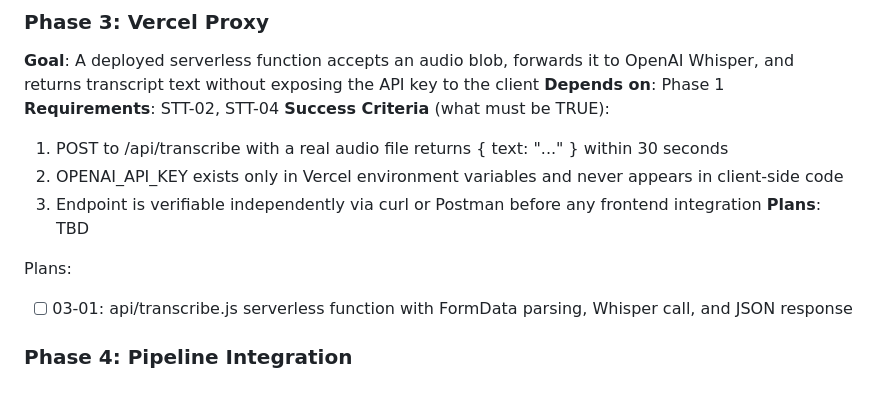
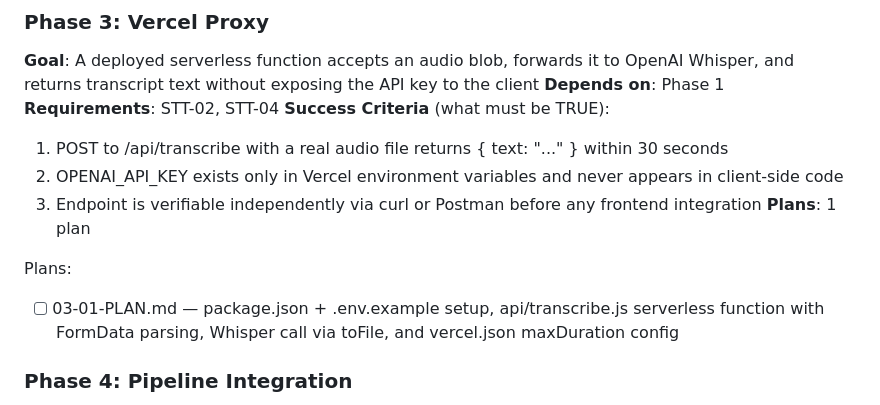
Before and after one commit to DigitalxVault/STTProto, a Markdown page: .planning/ROADMAP.md, the part around the change. Drawn GitHub-style.

Commit message:
docs(03): create phase plan
Phase 03: Vercel Proxy
- 1 plan in 1 wave
- 1 parallel, 0 sequential
- Ready for execution

Co-Authored-By: Claude Opus 4.6 (1M context) <noreply@anthropic.com>

```diff
--- a/.planning/ROADMAP.md
+++ b/.planning/ROADMAP.md
@@ -58,10 +58,10 @@ Plans:
   1. POST to /api/transcribe with a real audio file returns { text: "..." } within 30 seconds
   2. OPENAI_API_KEY exists only in Vercel environment variables and never appears in client-side code
   3. Endpoint is verifiable independently via curl or Postman before any frontend integration
-**Plans**: TBD
+**Plans**: 1 plan
 
 Plans:
-- [ ] 03-01: api/transcribe.js serverless function with FormData parsing, Whisper call, and JSON response
+- [ ] 03-01-PLAN.md — package.json + .env.example setup, api/transcribe.js serverless function with FormData parsing, Whisper call via toFile, and vercel.json maxDuration config
 
 ### Phase 4: Pipeline Integration
 **Goal**: Users can press-and-hold to speak, release, and immediately see their words appear as a new line in the transcript panel
```
Also changed, not shown: 1 other file.
